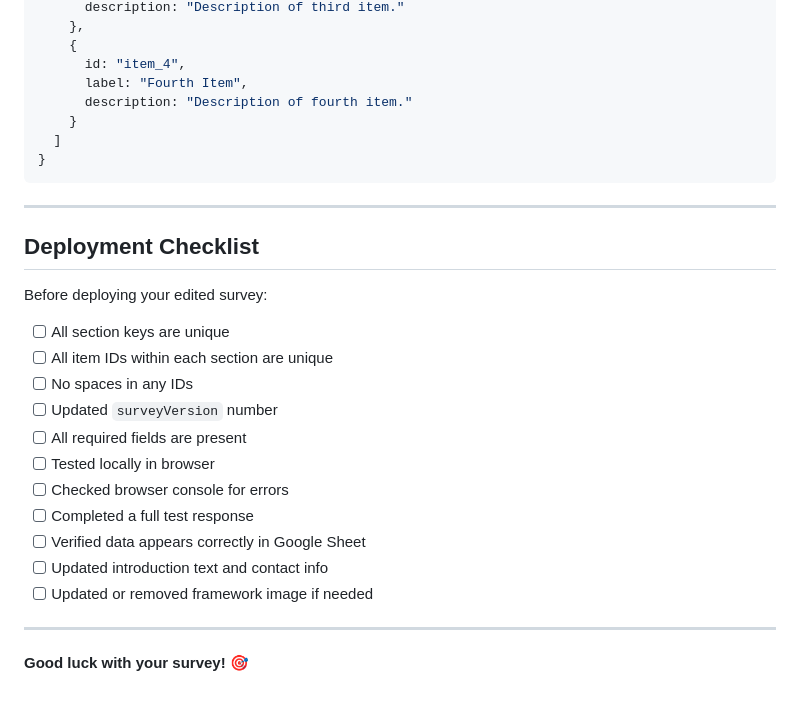
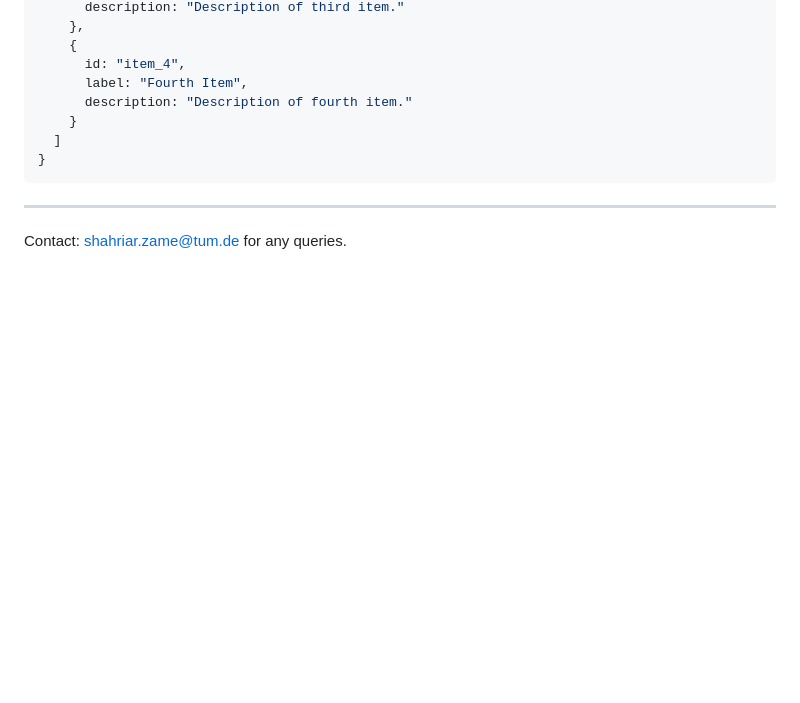
Before and after one commit to shahriarzame/best-worst_method_online_survey, a Markdown page: README.md, the part around one of its changes. GitHub-like rendering; blank space fills up the shorter version.

````diff
--- a/README.md
+++ b/README.md
@@ -467,23 +522,4 @@ Copy and customize this template for a new section:
 ```
 
 ---
-
-## Deployment Checklist
-
-Before deploying your edited survey:
-
-- [ ] All section keys are unique
-- [ ] All item IDs within each section are unique
-- [ ] No spaces in any IDs
-- [ ] Updated `surveyVersion` number
-- [ ] All required fields are present
-- [ ] Tested locally in browser
-- [ ] Checked browser console for errors
-- [ ] Completed a full test response
-- [ ] Verified data appears correctly in Google Sheet
-- [ ] Updated introduction text and contact info
-- [ ] Updated or removed framework image if needed
-
----
-
-**Good luck with your survey! 🎯**
+Contact: shahriar.zame@tum.de for any queries.
````
Also changed, not shown: other parts of README.md (+56 -1 lines).
